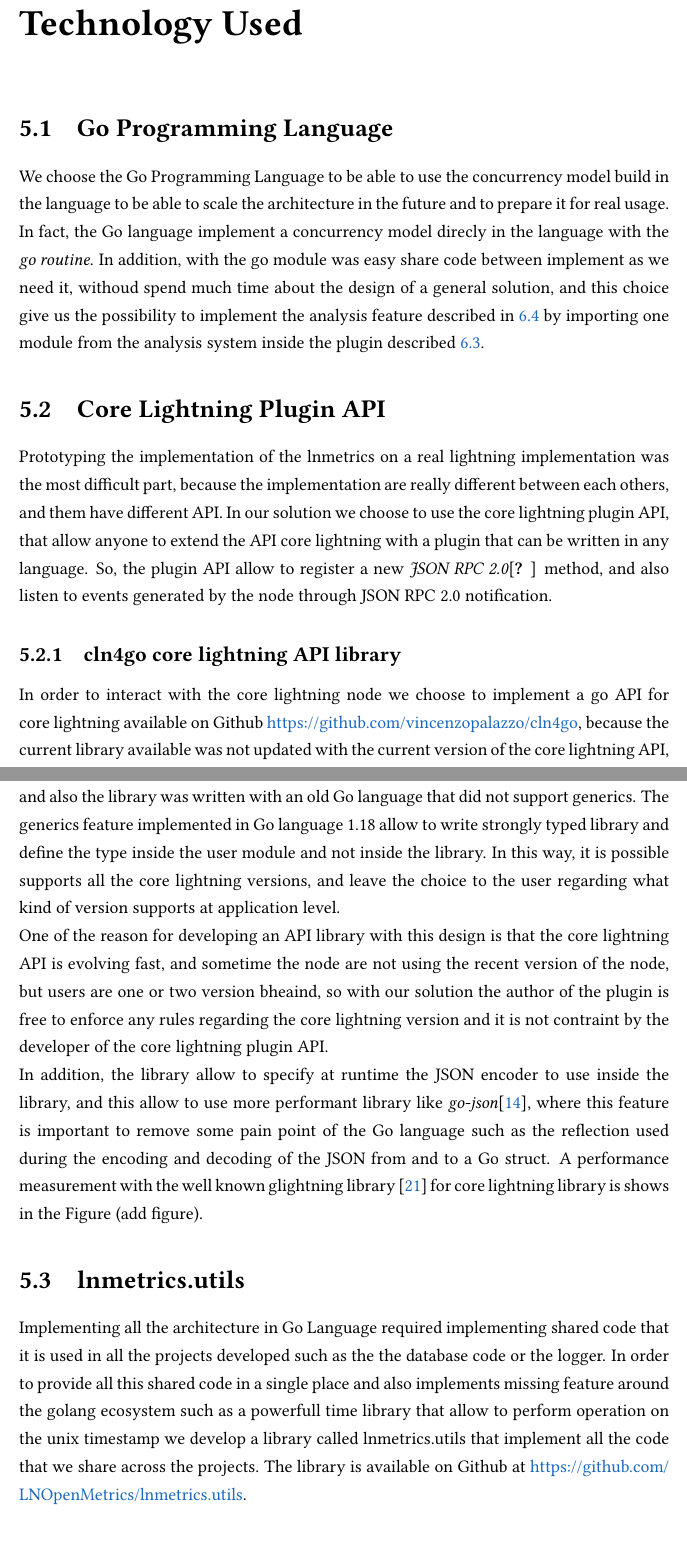
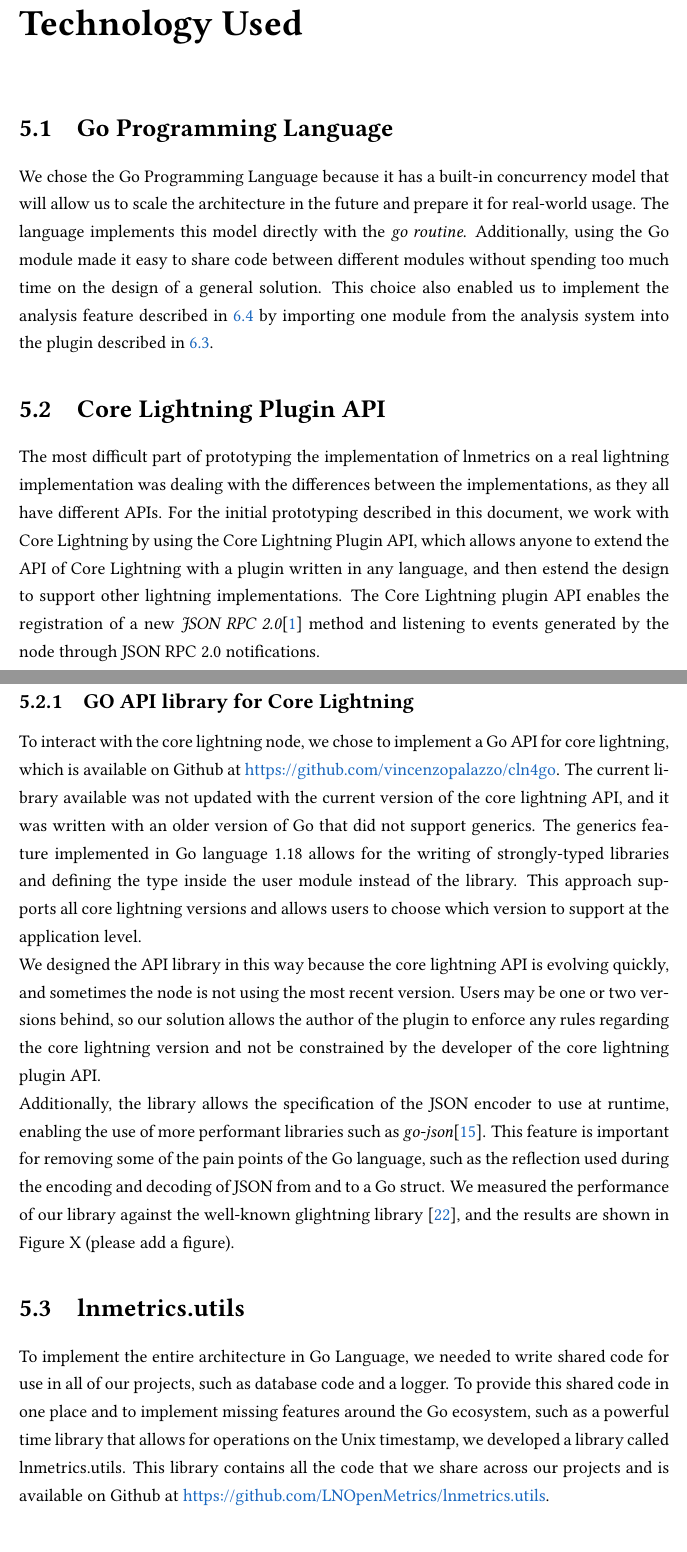
Before and after one commit to LNOpenMetrics/thesis, a LaTeX thesis (thesis.tex, which reads sections/cap_4.tex): two parts of pages 37 and 38 of 67 before the commit and two parts of pages 37 and 38 of 68 after it, joined at a grey line, cut so that both start at the same text. Compiled offline with pdfLaTeX.

Commit message:
chap4: rework some of the sections
Signed-off-by: Vincenzo Palazzo <vincenzopalazzodev@gmail.com>

```diff
--- a/sections/cap_4.tex
+++ b/sections/cap_4.tex
@@ -2,58 +2,61 @@
 
 \section{Go Programming Language}
 
-We choose the Go Programming Language to be able to use the concurrency model
-build in the language to be able to scale the architecture in the future and to prepare
-it for real usage. In fact, the Go language implement a concurrency model direcly in
-the language with the \emph{go routine}.
-In addition, with the go module was easy share code between implement as we need it,
-withoud spend much time about the design of a general solution, and this choice
-give us the possibility to implement the analysis feature described in \ref{sec:lnmetrics_server}
-by importing one module from the analysis system inside the plugin described \ref{sec:lnmetrics_client}.
+We chose the Go Programming Language because it has a built-in concurrency model that will allow
+us to scale the architecture in the future and prepare it for real-world usage.
+The language implements this model directly with the \emph{go routine}. Additionally,
+using the Go module made it easy to share code between different modules
+without spending too much time on the design of a general solution.
+This choice also enabled us to implement the analysis feature described in \ref{sec:lnmetrics_server}
+by importing one module from the analysis system into the plugin described in \ref{sec:lnmetrics_client}.
 
-\section{Core Lightning Plugin API}
+\section{{\CLN} Plugin API}
 
-Prototyping the implementation of the lnmetrics on a real lightning implementation was the
-most difficult part, because the implementation are really different between each others, and
-them have different API. In our solution we choose to use the core lightning plugin API, that
-allow anyone to extend the API core lightning with a plugin that can be written in any language.
-So, the plugin API allow to register a new \emph{JSON RPC 2.0}\cite{jsonrpc20} method, and
-also listen to events generated by the node through JSON RPC 2.0 notification.
+The most difficult part of prototyping the implementation of lnmetrics on a real
+lightning implementation was dealing with the differences between the implementations,
+as they all have different APIs. For the initial prototyping described in this document,
+we work with {\CLN} by using the {\CLN} Plugin API, which allows
+anyone to extend the API of {\CLN} with a plugin written in any language, and then
+estend the design to support other lightning implementations.
+The Core Lightning plugin API enables the registration
+of a new \emph{JSON RPC 2.0}\cite{jsonrpc} method and listening to
+events generated by the node through JSON RPC 2.0 notifications.
 
-\subsection{cln4go core lightning API library}
+\subsection{GO API library for {\CLN}}
 
-In order to interact with the core lightning node we choose to implement a go
-API for core lightning available on Github \url{https://github.com/vincenzopalazzo/cln4go},
-because the current library available was not updated with the current version of
-the core lightning API, and also the library was written with an old Go language
-that did not support generics. The generics feature implemented in Go language
-1.18 allow to write strongly typed library and define the type inside the
-user module and not inside the library. In this way, it is possible supports all the
-core lightning versions, and leave the choice to the user regarding what kind of version supports
-at application level.
+To interact with the core lightning node, we chose to implement a Go API for core
+lightning, which is available on Github at \url{https://github.com/vincenzopalazzo/cln4go}.
+The current library available was not updated with the current version of the core lightning
+API, and it was written with an older version of Go that did not support generics.
+The generics feature implemented in Go language 1.18 allows for the writing of
+strongly-typed libraries and defining the type inside the user module instead of the library.
+This approach supports all core lightning versions and allows users to choose
+which version to support at the application level.
 
-One of the reason for developing an API library with this design is that
-the core lightning API is evolving fast, and sometime the node are not using the
-recent version of the node, but users are one or two version bheaind, so with our solution
-the author of the plugin is free to enforce any rules regarding the core lightning version
-and it is not contraint by the developer of the core lightning plugin API.
+We designed the API library in this way because the core lightning API is
+evolving quickly, and sometimes the node is not using the most recent version.
+Users may be one or two versions behind, so our solution allows the author of
+the plugin to enforce any rules regarding the core lightning version and not
+be constrained by the developer of the core lightning plugin API.
 
-In addition, the library allow to specify at runtime the JSON encoder to use
-inside the library, and this allow to use more performant library like \emph{go-json}\cite{gojson},
-where this feature is important to remove some pain point of the Go language such
-as the reflection used during the encoding and decoding of the JSON from and to a Go struct.
-A performance measurement with the well known glightning library \cite{glightning}
-for core lightning library is shows in the Figure (add figure).
+Additionally, the library allows the specification of the JSON encoder to use
+at runtime, enabling the use of more performant libraries
+such as \emph{go-json}\cite{gojson}. This feature is
+important for removing some of the pain points of the Go language,
+such as the reflection used during the encoding and decoding of JSON from and
+to a Go struct. We measured the performance of our library against the well-known
+glightning library \cite{glightning}, and the results are shown
+in Figure X (please add a figure).
 
 \section{lnmetrics.utils}
 
-Implementing all the architecture in Go Language required implementing shared code
-that it is used in all the projects developed such as the the database code or the
-logger. In order to provide all this shared code in a single place and also implements
-missing feature around the golang ecosystem such as a powerfull time library that allow
-to perform operation on the unix timestamp we develop a library called lnmetrics.utils that
-implement all the code that we share across the projects.
-The library is available on Github at \url{https://github.com/LNOpenMetrics/lnmetrics.utils}.
+To implement the entire architecture in Go Language, we needed to write shared
+code for use in all of our projects, such as database code and a logger.
+To provide this shared code in one place and to implement missing features
+around the Go ecosystem, such as a powerful time library that allows for
+operations on the Unix timestamp, we developed a library called lnmetrics.utils.
+This library contains all the code that we share across our projects and is
+available on Github at \url{https://github.com/LNOpenMetrics/lnmetrics.utils}.
 
 \section{GraphQL and GQLGen}
 
--- a/thesis.tex
+++ b/thesis.tex
@@ -157,7 +157,10 @@
 
 \tikzexternalize
 \newtheorem{definition}{Definition}
+
+% Macro definition!
 \newcommand{\LN}{{Lightning Network}}
+\newcommand{\CLN}{Core Lightning}
 
 \begin{document}
 
```
Also changed, not shown: thesis.bbl, sections/cap_4.tex (21 more changed lines), 4 other files.
